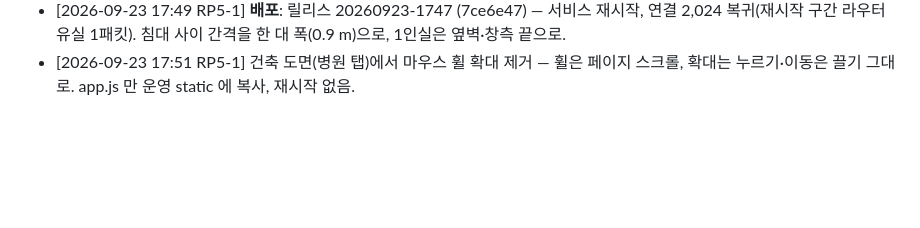
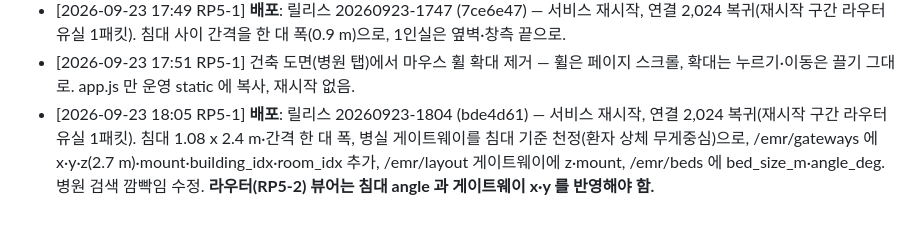
Before and after one commit to uxaipark/biomonitor_simulator, a Markdown page: docs/HANDOFF.md, the part around the change. Drawn GitHub-style; blank space fills up the shorter version.

Commit message:
HANDOFF: 20260923-1804 배포 기록 (침대·게이트웨이 위치·검색)
Co-Authored-By: Claude Opus 5.5 <noreply@anthropic.com>
Claude-Session: https://claude.ai/code/session_01C9pYrA3N7w5GEVsqx7ryhC

```diff
--- a/docs/HANDOFF.md
+++ b/docs/HANDOFF.md
@@ -141,3 +141,4 @@
 - [2026-09-23 17:38 RP5-1] **배포**: 릴리스 20260923-1737 (dea8563) — 서비스 재시작, 연결 2,024 복귀(재시작 구간 라우터 유실 1패킷). 병실 침대 배치를 양옆 벽 가로 2대씩(창측부터)·발은 가운데 통로·문 앞 비움으로, 방 이름은 문쪽 벽으로. 재시작만으로 도면 반영됨.
 - [2026-09-23 17:49 RP5-1] **배포**: 릴리스 20260923-1747 (7ce6e47) — 서비스 재시작, 연결 2,024 복귀(재시작 구간 라우터 유실 1패킷). 침대 사이 간격을 한 대 폭(0.9 m)으로, 1인실은 옆벽·창측 끝으로.
 - [2026-09-23 17:51 RP5-1] 건축 도면(병원 탭)에서 마우스 휠 확대 제거 — 휠은 페이지 스크롤, 확대는 누르기·이동은 끌기 그대로. app.js 만 운영 static 에 복사, 재시작 없음.
+- [2026-09-23 18:05 RP5-1] **배포**: 릴리스 20260923-1804 (bde4d61) — 서비스 재시작, 연결 2,024 복귀(재시작 구간 라우터 유실 1패킷). 침대 1.08 x 2.4 m·간격 한 대 폭, 병실 게이트웨이를 침대 기준 천정(환자 상체 무게중심)으로, /emr/gateways 에 x·y·z(2.7 m)·mount·building_idx·room_idx 추가, /emr/layout 게이트웨이에 z·mount, /emr/beds 에 bed_size_m·angle_deg. 병원 검색 깜빡임 수정. **라우터(RP5-2) 뷰어는 침대 angle 과 게이트웨이 x·y 를 반영해야 함.**
```
